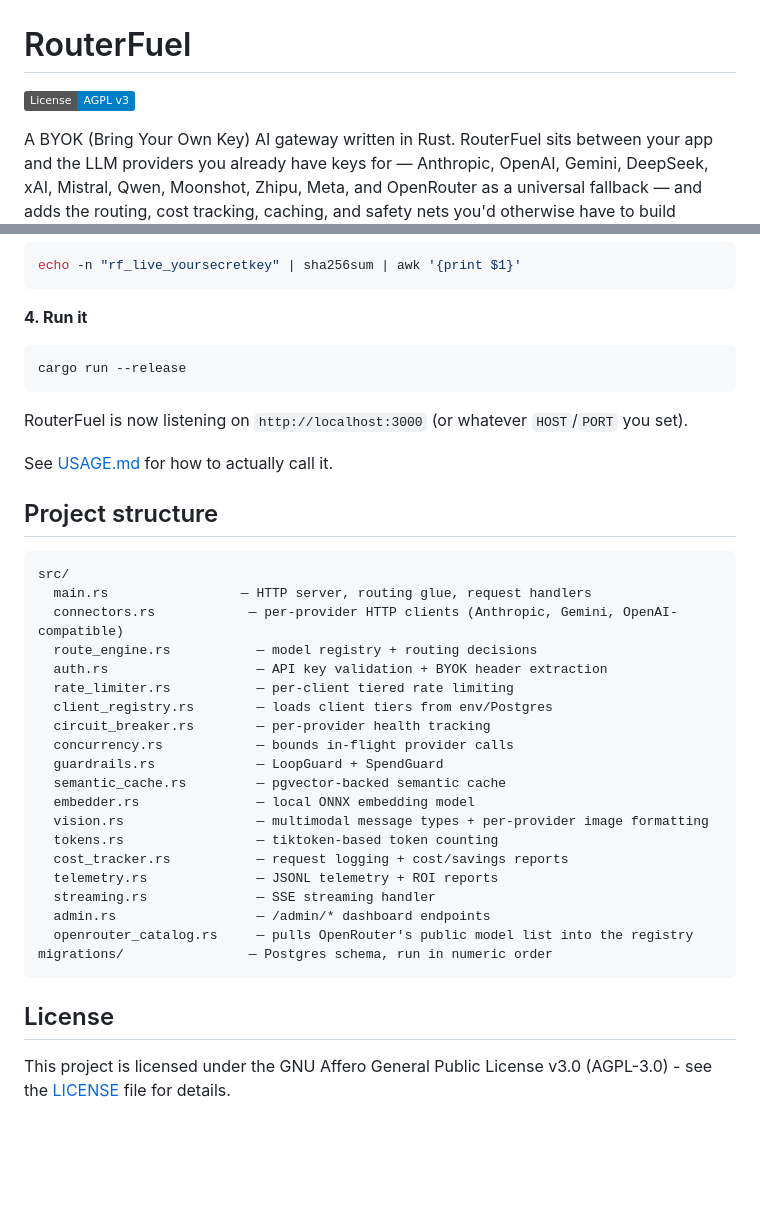
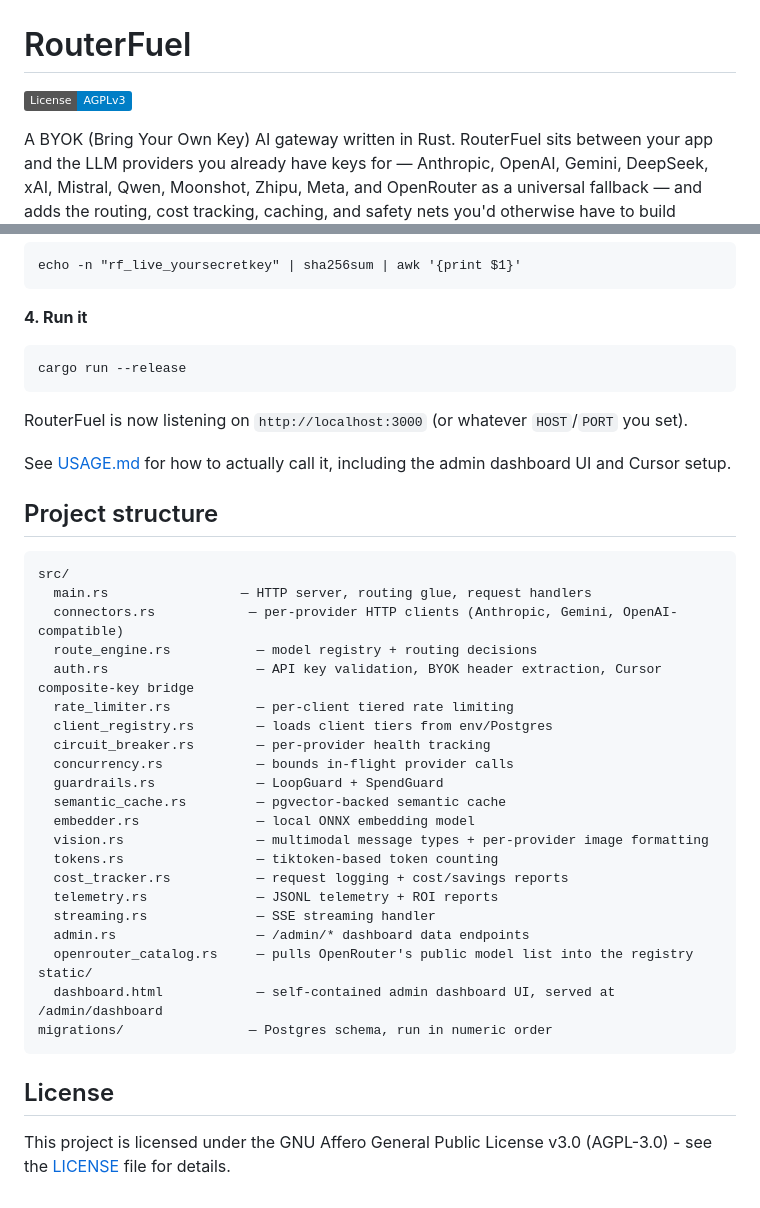
Before and after one commit to uaz5/Routefuel2, a Markdown page: README.md, 2 parts joined by grey strips. GitHub-like rendering; badges without logos; blank space fills up the shorter version.

````diff
--- a/README.md
+++ b/README.md
@@ -1,6 +1,6 @@
 # RouterFuel
 
-[![License: AGPL v3](https://img.shields.io/badge/License-AGPL%20v3-blue.svg)](https://www.gnu.org/licenses/agpl-3.0)
+[![License: AGPL v3](https://img.shields.io/badge/License-AGPLv3-blue.svg)](https://www.gnu.org/licenses/agpl-3.0)
 
 A BYOK (Bring Your Own Key) AI gateway written in Rust. RouterFuel sits between your app and the LLM providers you already have keys for — Anthropic, OpenAI, Gemini, DeepSeek, xAI, Mistral, Qwen, Moonshot, Zhipu, Meta, and OpenRouter as a universal fallback — and adds the routing, cost tracking, caching, and safety nets you'd otherwise have to build yourself.
 
@@ -76,13 +77,13 @@ echo -n "rf_live_yoursecretkey" | sha256sum | awk '{print $1}'
 
 **4. Run it**
 
-```bash
+```
 cargo run --release
 ```
 
 RouterFuel is now listening on `http://localhost:3000` (or whatever `HOST`/`PORT` you set).
 
-See [USAGE.md](USAGE.md) for how to actually call it.
+See [USAGE.md](https://github.com/uaz5/Routerfuel/blob/main/USAGE.md) for how to actually call it, including the admin dashboard UI and Cursor setup.
 
 ## Project structure
 
@@ -91,7 +92,7 @@ src/
   main.rs                 — HTTP server, routing glue, request handlers
   connectors.rs            — per-provider HTTP clients (Anthropic, Gemini, OpenAI-compatible)
   route_engine.rs           — model registry + routing decisions
-  auth.rs                   — API key validation + BYOK header extraction
+  auth.rs                   — API key validation, BYOK header extraction, Cursor composite-key bridge
   rate_limiter.rs           — per-client tiered rate limiting
   client_registry.rs        — loads client tiers from env/Postgres
   circuit_breaker.rs        — per-provider health tracking
@@ -104,8 +105,10 @@ src/
   cost_tracker.rs           — request logging + cost/savings reports
   telemetry.rs              — JSONL telemetry + ROI reports
   streaming.rs              — SSE streaming handler
-  admin.rs                  — /admin/* dashboard endpoints
+  admin.rs                  — /admin/* dashboard data endpoints
   openrouter_catalog.rs     — pulls OpenRouter's public model list into the registry
+static/
+  dashboard.html            — self-contained admin dashboard UI, served at /admin/dashboard
 migrations/                — Postgres schema, run in numeric order
 ```
 
````
Also changed, not shown: other parts of README.md (+24 -23 lines).
